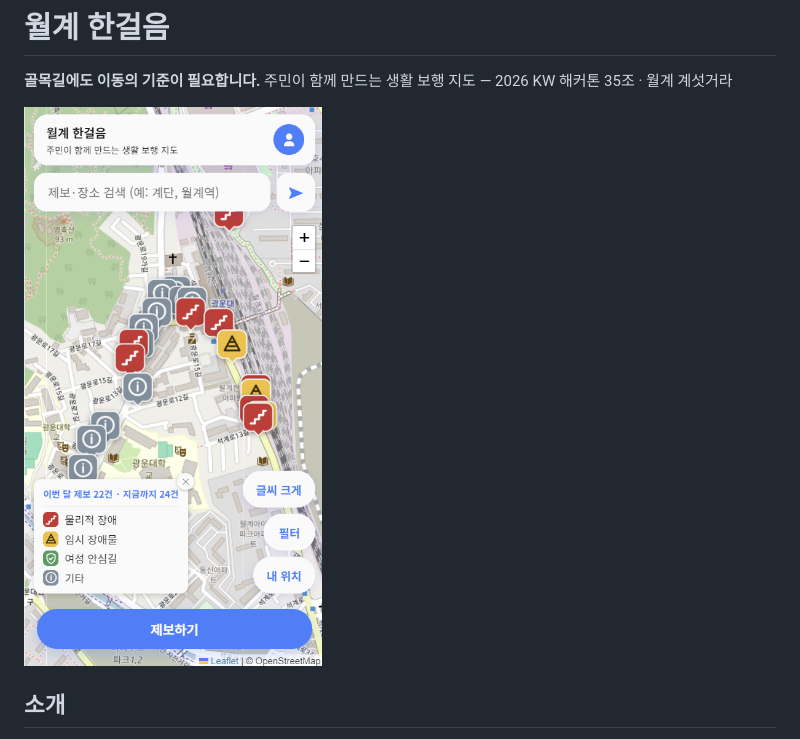
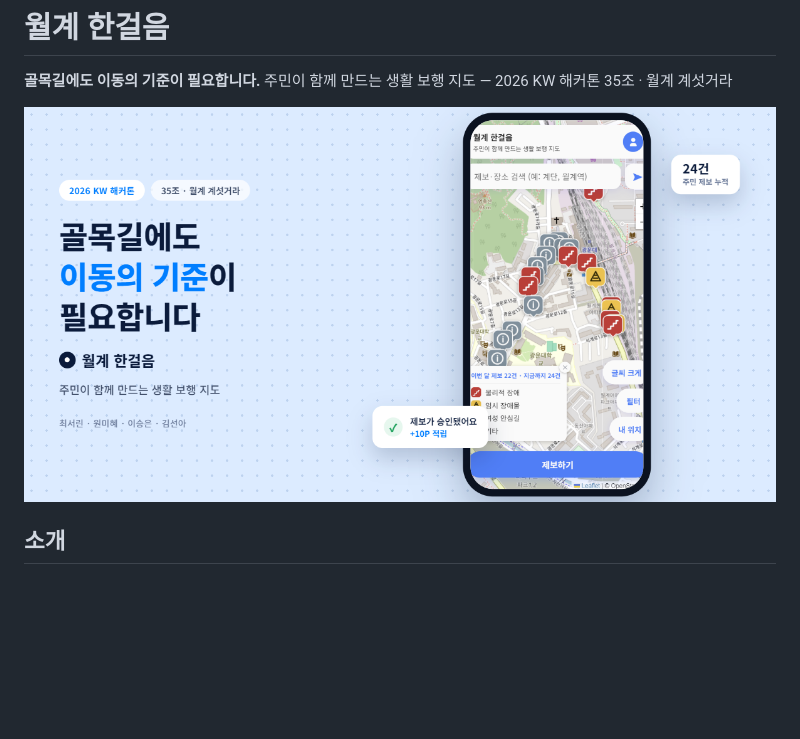
Before and after one commit to 2026-KW-HACKATHON/35_Wolgye-Gyesutgeora, a Markdown page: README.md, the part around the change. GitHub-like rendering; pictures changed too: docs/images/banner.png (added), docs/images/screenshot-map.png (deleted); blank space fills up the shorter version.

Commit message:
README 배너를 디자인한 썸네일 이미지로 교체

```diff
--- a/README.md
+++ b/README.md
@@ -3,7 +3,7 @@
 **골목길에도 이동의 기준이 필요합니다.**
 주민이 함께 만드는 생활 보행 지도 — 2026 KW 해커톤 35조 · 월계 계섯거라
 
-<img src="docs/images/screenshot-map.png" alt="월계 한걸음 지도 화면" width="420">
+<img src="docs/images/banner.png" alt="월계 한걸음 — 골목길에도 이동의 기준이 필요합니다" width="800">
 
 ## 소개
 
```
